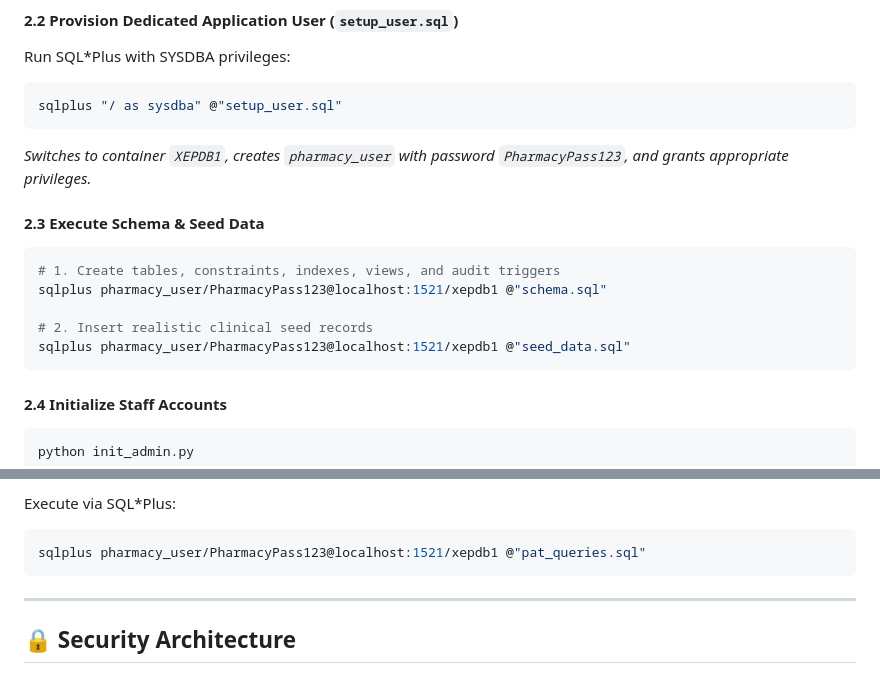
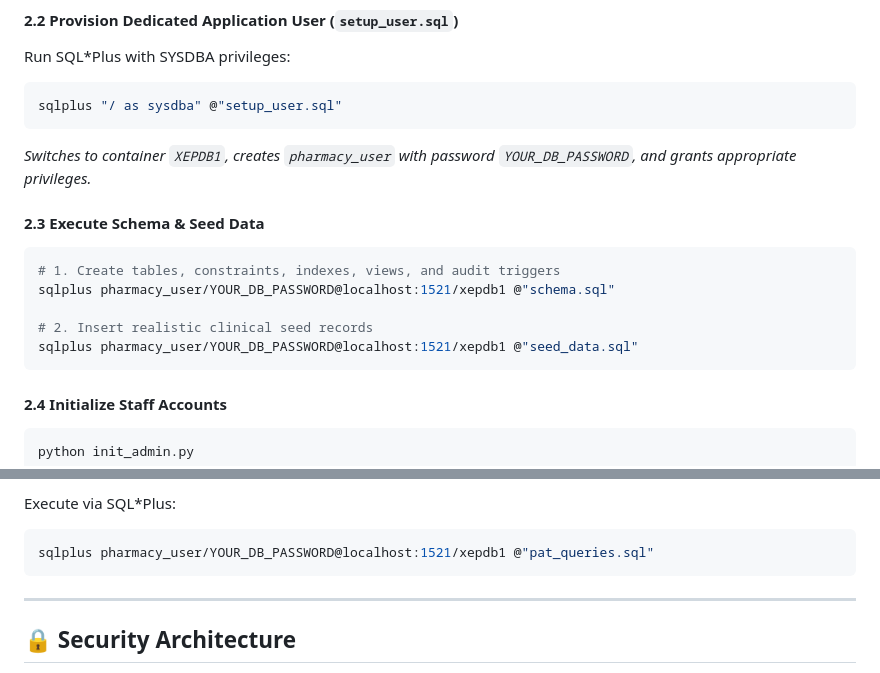
Before and after one commit to keerthanas2505/25BCE5446-D1-PAT4, a Markdown page: README.md, 2 parts joined by grey strips. Drawn GitHub-style.

Commit message:
Remove exposed database password from README

````diff
--- a/README.md
+++ b/README.md
@@ -101,15 +101,15 @@ Run SQL*Plus with SYSDBA privileges:
 ```powershell
 sqlplus "/ as sysdba" @"setup_user.sql"
 ```
-*Switches to container `XEPDB1`, creates `pharmacy_user` with password `PharmacyPass123`, and grants appropriate privileges.*
+*Switches to container `XEPDB1`, creates `pharmacy_user` with password `YOUR_DB_PASSWORD`, and grants appropriate privileges.*
 
 #### 2.3 Execute Schema & Seed Data
 ```powershell
 # 1. Create tables, constraints, indexes, views, and audit triggers
-sqlplus pharmacy_user/PharmacyPass123@localhost:1521/xepdb1 @"schema.sql"
+sqlplus pharmacy_user/YOUR_DB_PASSWORD@localhost:1521/xepdb1 @"schema.sql"
 
 # 2. Insert realistic clinical seed records
-sqlplus pharmacy_user/PharmacyPass123@localhost:1521/xepdb1 @"seed_data.sql"
+sqlplus pharmacy_user/YOUR_DB_PASSWORD@localhost:1521/xepdb1 @"seed_data.sql"
 ```
 
 #### 2.4 Initialize Staff Accounts
@@ -224,7 +224,7 @@ The accompanying `pat_queries.sql` script provides 15 structured sections demons
 
 Execute via SQL*Plus:
 ```powershell
-sqlplus pharmacy_user/PharmacyPass123@localhost:1521/xepdb1 @"pat_queries.sql"
+sqlplus pharmacy_user/YOUR_DB_PASSWORD@localhost:1521/xepdb1 @"pat_queries.sql"
 ```
 
 ---
````
